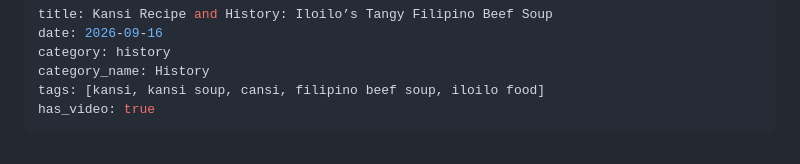
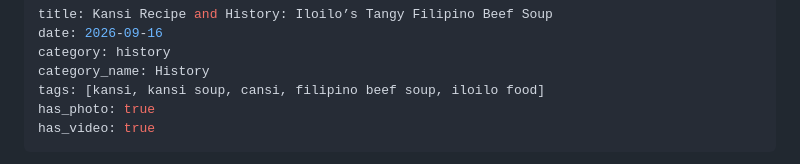
Before and after one commit to pansensoyglenn-dev/current-situation, a Markdown page: history/2026-09-16-kansi-recipe-and-history-iloilo-s-tangy-filipino-beef-soup.md, the part around one of its changes. Rendered like a GitHub page.

Commit message:
Add/update article: Kansi Recipe and History: Iloilo’s Tangy Filipino Beef Soup

```diff
--- a/history/2026-09-16-kansi-recipe-and-history-iloilo-s-tangy-filipino-beef-soup.md
+++ b/history/2026-09-16-kansi-recipe-and-history-iloilo-s-tangy-filipino-beef-soup.md
@@ -4,6 +4,7 @@ date: 2026-09-16
 category: history
 category_name: History
 tags: [kansi, kansi soup, cansi, filipino beef soup, iloilo food]
+has_photo: true
 has_video: true
 ---
 
```
Also changed, not shown: other parts of history/2026-09-16-kansi-recipe-and-history-iloilo-s-tangy-filipino-beef-soup.md (+1 -1 lines).
